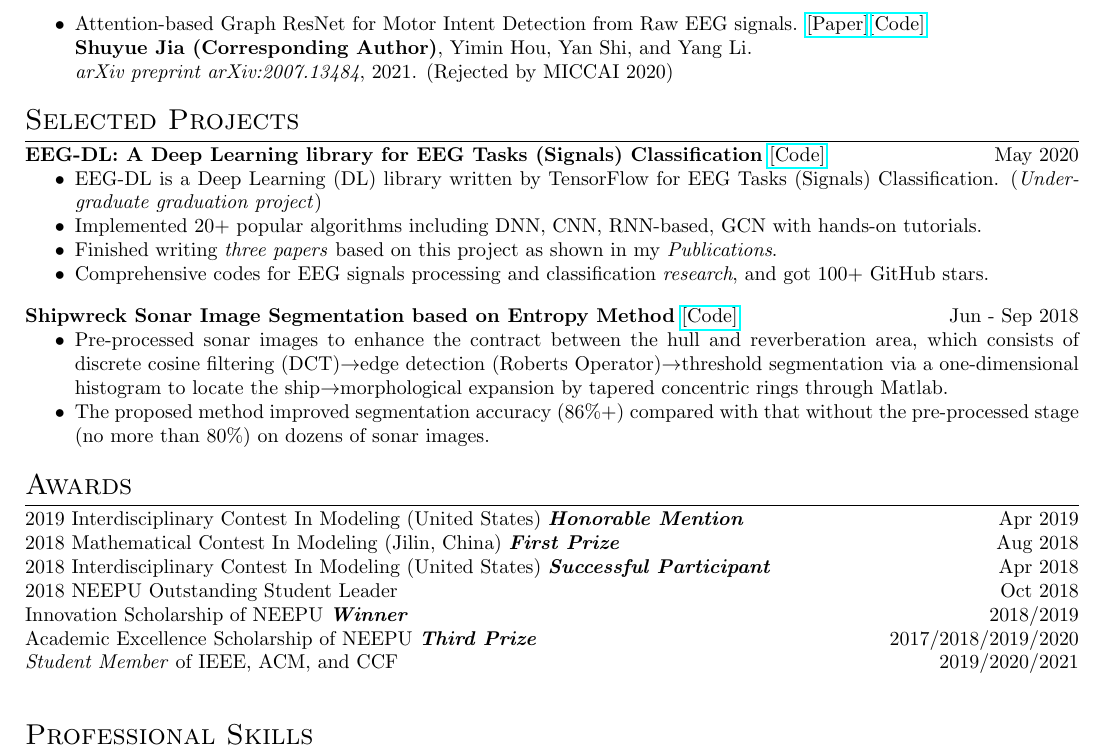
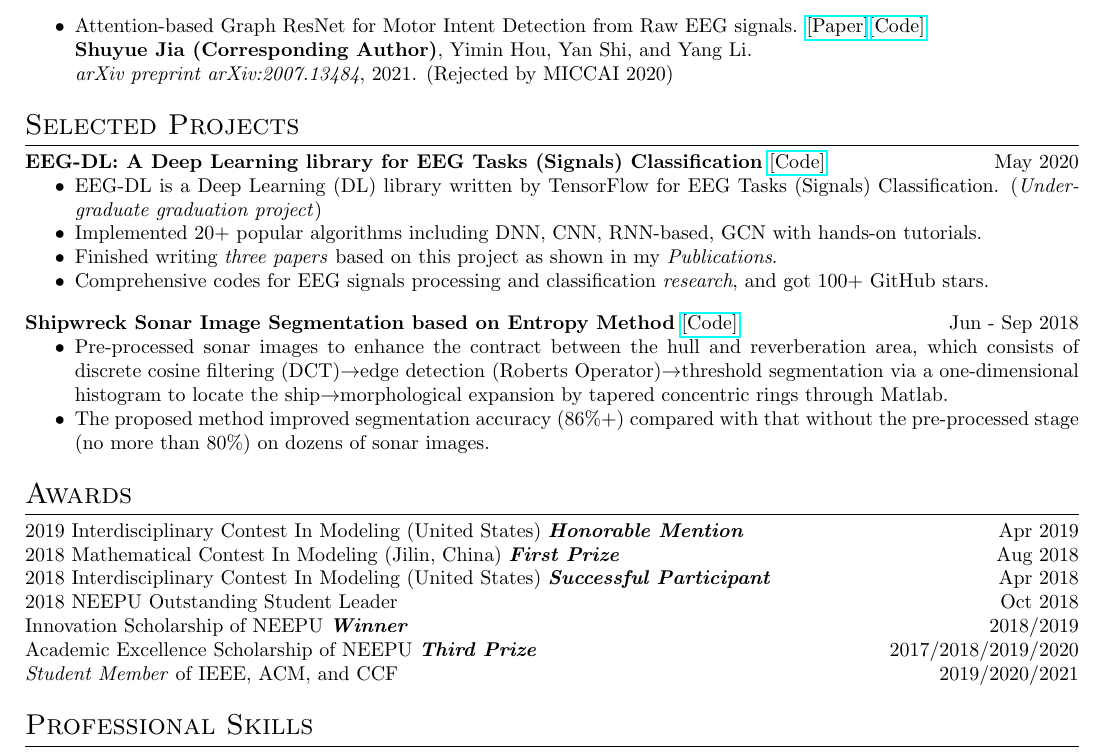
Before and after one commit to SuperBruceJia/SuperBruceJia.github.io, a LaTeX CV (CV-Latex/ShuyueJia-CV.tex): part of page 2 of 2, cut so that both start at the same text. Compiled offline with pdfLaTeX.

Commit message:
update Files

```diff
--- a/CV-Latex/ShuyueJia-CV.tex
+++ b/CV-Latex/ShuyueJia-CV.tex
@@ -133,7 +133,7 @@
 Innovation Scholarship of NEEPU \textbf{\emph{Winner}} \hfill 2018/2019\\
 Academic Excellence Scholarship of NEEPU \textbf{\emph{Third Prize}} \hfill 2017/2018/2019/2020 \\
 %Jilin City International Marathon, Half Marathon, Placed \emph{148 / 5000} \hfill Jun 2017\\
-\emph{Student Member} of IEEE, ACM, and CCF \hfill 2019/2020/2021\\
+\emph{Student Member} of IEEE, ACM, and CCF \hfill 2019/2020/2021
 %2015 National High School Math League \textbf{\emph{Second Prize}} \hfill Sep 2015\\
 %The 32$^{nd}$ Chinese Physics Olympiad \textbf{\emph{Third Prize}} \hfill Oct 2015
 
```
Also changed, not shown: CV-Latex/ShuyueJia-CV.pdf, 2 other files.
